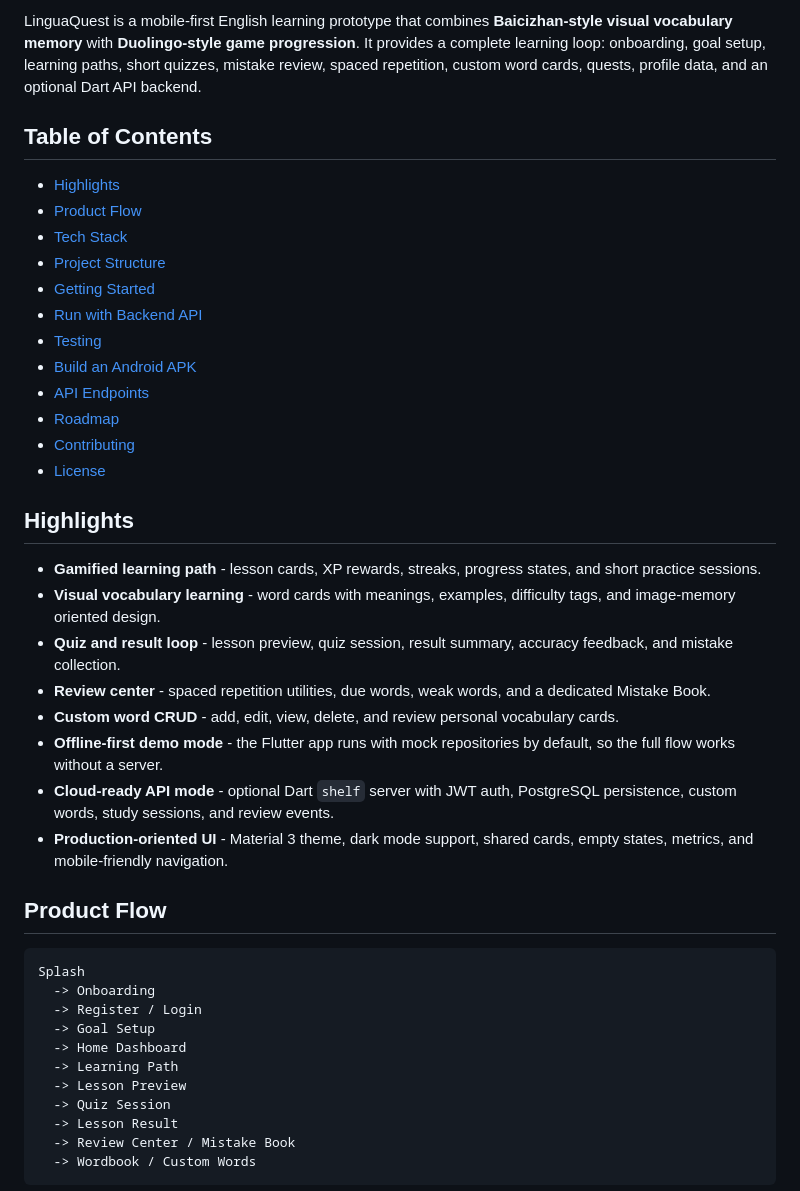
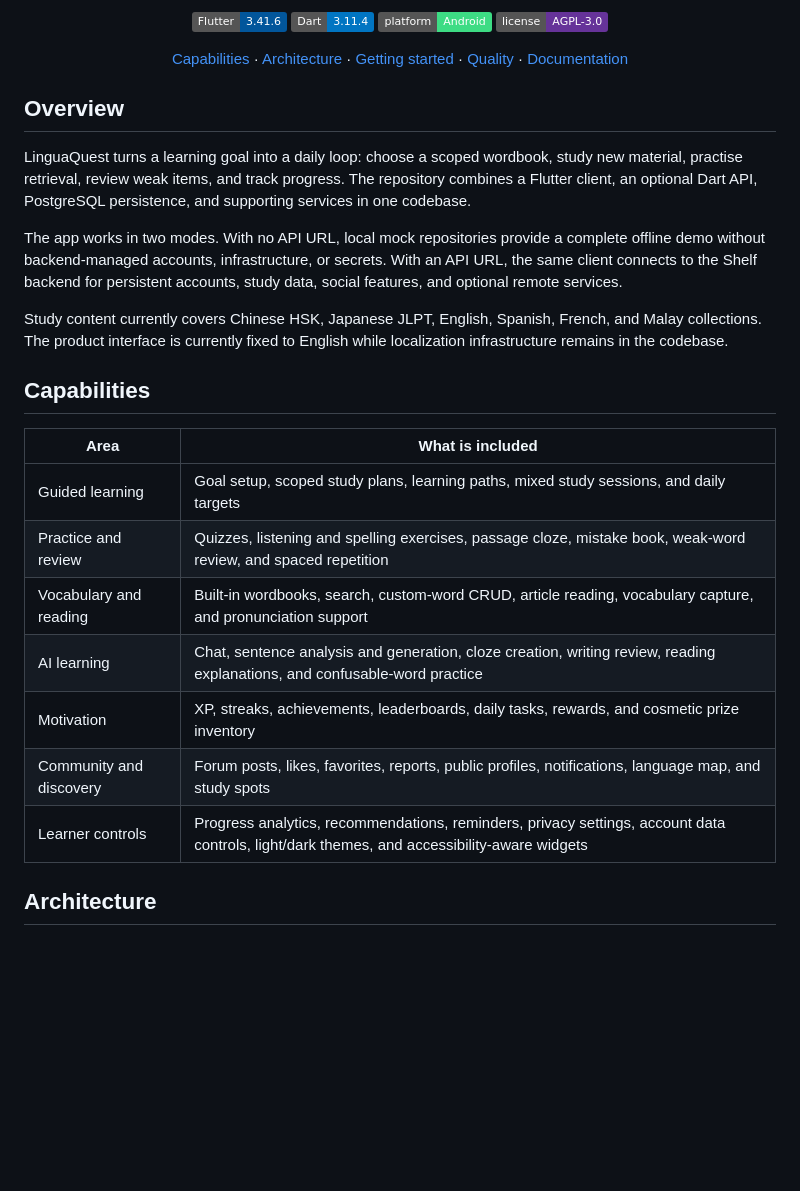
Before and after one commit to VonLan233/LinguaQuest, a Markdown page: README.md, the part around one of its changes. GitHub-like rendering; badges without logos; blank space fills up the shorter version.

````diff
--- a/README.md
+++ b/README.md
@@ -13,44 +10,39 @@
 </p>
 
-LinguaQuest is a mobile-first English learning prototype that combines **Baicizhan-style visual vocabulary memory** with **Duolingo-style game progression**. It provides a complete learning loop: onboarding, goal setup, learning paths, short quizzes, mistake review, spaced repetition, custom word cards, quests, profile data, and an optional Dart API backend.
+<p align="center">
+  <a href="https://flutter.dev"><img alt="Flutter 3.41.6" src="https://img.shields.io/badge/Flutter-3.41.6-02569B?logo=flutter&logoColor=white"></a>
+  <a href="https://dart.dev"><img alt="Dart 3.11.4" src="https://img.shields.io/badge/Dart-3.11.4-0175C2?logo=dart&logoColor=white"></a>
+  <img alt="Primary platform: Android" src="https://img.shields.io/badge/platform-Android-3DDC84?logo=android&logoColor=white">
+  <a href="LICENSE"><img alt="License: AGPL-3.0" src="https://img.shields.io/badge/license-AGPL--3.0-663399"></a>
+</p>
 
-## Table of Contents
+<p align="center">
+  <a href="#capabilities">Capabilities</a> ·
+  <a href="#architecture">Architecture</a> ·
+  <a href="#getting-started">Getting started</a> ·
+  <a href="#quality">Quality</a> ·
+  <a href="#documentation">Documentation</a>
+</p>
 
-- [Highlights](#highlights)
-- [Product Flow](#product-flow)
-- [Tech Stack](#tech-stack)
-- [Project Structure](#project-structure)
-- [Getting Started](#getting-started)
-- [Run with Backend API](#run-with-backend-api)
-- [Testing](#testing)
-- [Build an Android APK](#build-an-android-apk)
-- [API Endpoints](#api-endpoints)
-- [Roadmap](#roadmap)
-- [Contributing](#contributing)
-- [License](#license)
+## Overview
 
-## Highlights
+LinguaQuest turns a learning goal into a daily loop: choose a scoped wordbook, study new material, practise retrieval, review weak items, and track progress. The repository combines a Flutter client, an optional Dart API, PostgreSQL persistence, and supporting services in one codebase.
 
-- **Gamified learning path** - lesson cards, XP rewards, streaks, progress states, and short practice sessions.
-- **Visual vocabulary learning** - word cards with meanings, examples, difficulty tags, and image-memory oriented design.
-- **Quiz and result loop** - lesson preview, quiz session, result summary, accuracy feedback, and mistake collection.
-- **Review center** - spaced repetition utilities, due words, weak words, and a dedicated Mistake Book.
-- **Custom word CRUD** - add, edit, view, delete, and review personal vocabulary cards.
-- **Offline-first demo mode** - the Flutter app runs with mock repositories by default, so the full flow works without a server.
-- **Cloud-ready API mode** - optional Dart `shelf` server with JWT auth, PostgreSQL persistence, custom words, study sessions, and review events.
-- **Production-oriented UI** - Material 3 theme, dark mode support, shared cards, empty states, metrics, and mobile-friendly navigation.
+The app works in two modes. With no API URL, local mock repositories provide a complete offline demo without backend-managed accounts, infrastructure, or secrets. With an API URL, the same client connects to the Shelf backend for persistent accounts, study data, social features, and optional remote services.
 
-## Product Flow
+Study content currently covers Chinese HSK, Japanese JLPT, English, Spanish, French, and Malay collections. The product interface is currently fixed to English while localization infrastructure remains in the codebase.
 
-```text
-Splash
-  -> Onboarding
-  -> Register / Login
-  -> Goal Setup
-  -> Home Dashboard
-  -> Learning Path
-  -> Lesson Preview
-  -> Quiz Session
-  -> Lesson Result
-  -> Review Center / Mistake Book
-  -> Wordbook / Custom Words
+## Capabilities
+
+| Area | What is included |
+| --- | --- |
+| Guided learning | Goal setup, scoped study plans, learning paths, mixed study sessions, and daily targets |
+| Practice and review | Quizzes, listening and spelling exercises, passage cloze, mistake book, weak-word review, and spaced repetition |
+| Vocabulary and reading | Built-in wordbooks, search, custom-word CRUD, article reading, vocabulary capture, and pronunciation support |
+| AI learning | Chat, sentence analysis and generation, cloze creation, writing review, reading explanations, and confusable-word practice |
+| Motivation | XP, streaks, achievements, leaderboards, daily tasks, rewards, and cosmetic prize inventory |
+| Community and discovery | Forum posts, likes, favorites, reports, public profiles, notifications, language map, and study spots |
+| Learner controls | Progress analytics, recommendations, reminders, privacy settings, account data controls, light/dark themes, and accessibility-aware widgets |
+
+## Architecture
+
````
Also changed, not shown: other parts of README.md (+121 -126 lines).
